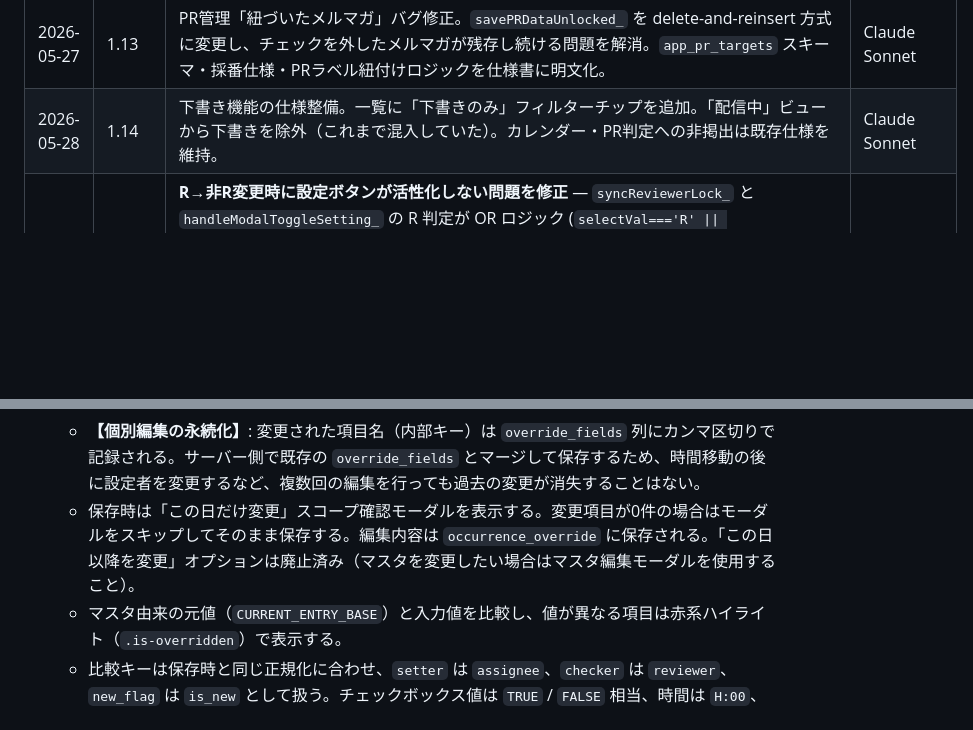
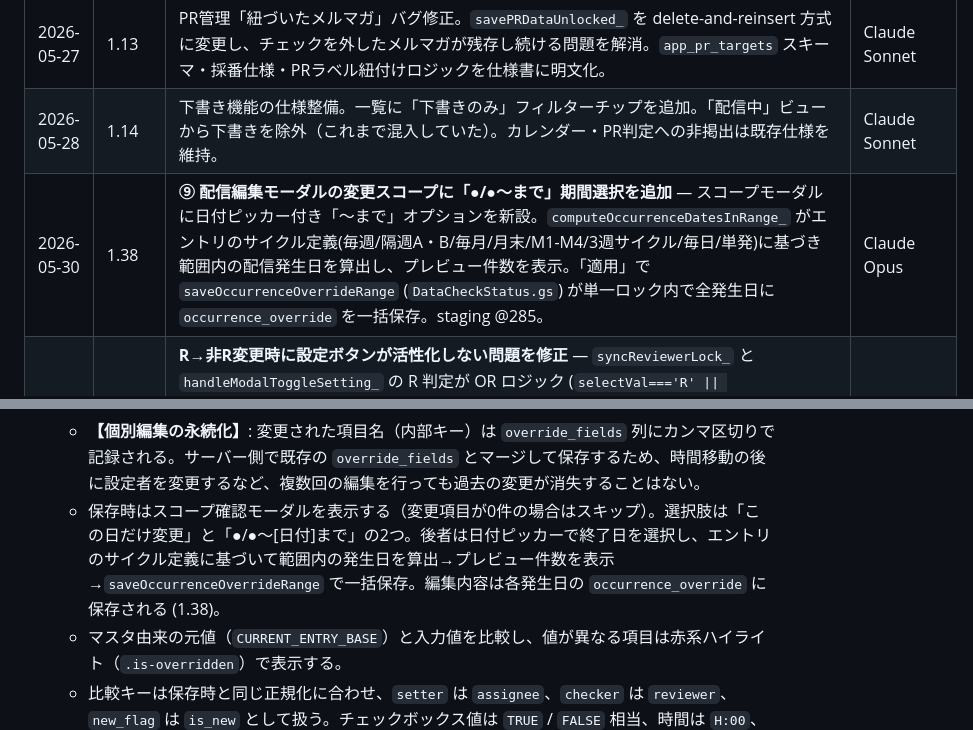
Before and after one commit to chvrent/merumaga, a Markdown page: SPEC.md, 2 parts joined by grey strips. Rendered like a GitHub page; blank space fills up the shorter version.

Commit message:
docs: ⑨ 期間選択スコープ(1.38)のドキュメント追記
Co-Authored-By: Claude Opus 4.6 <noreply@anthropic.com>

```diff
--- a/SPEC.md
+++ b/SPEC.md
@@ -22,6 +22,7 @@
 | 2026-05-27 | 1.12 | `confirmed_by` / `confirmed_at` フィールドの廃止。アプリ内で使用されていないため、ロジックから削除。本番デプロイ済み（@572）。 | Gemini |
 | 2026-05-27 | 1.13 | PR管理「紐づいたメルマガ」バグ修正。`savePRDataUnlocked_` を delete-and-reinsert 方式に変更し、チェックを外したメルマガが残存し続ける問題を解消。`app_pr_targets` スキーマ・採番仕様・PRラベル紐付けロジックを仕様書に明文化。 | Claude Sonnet |
 | 2026-05-28 | 1.14 | 下書き機能の仕様整備。一覧に「下書きのみ」フィルターチップを追加。「配信中」ビューから下書きを除外（これまで混入していた）。カレンダー・PR判定への非掲出は既存仕様を維持。 | Claude Sonnet |
+| 2026-05-30 | 1.38 | **⑨ 配信編集モーダルの変更スコープに「●/●〜まで」期間選択を追加** — スコープモーダルに日付ピッカー付き「〜まで」オプションを新設。`computeOccurrenceDatesInRange_` がエントリのサイクル定義(毎週/隔週A・B/毎月/月末/M1-M4/3週サイクル/毎日/単発)に基づき範囲内の配信発生日を算出し、プレビュー件数を表示。「適用」で `saveOccurrenceOverrideRange` (`DataCheckStatus.gs`) が単一ロック内で全発生日に `occurrence_override` を一括保存。staging @285。 | Claude Opus |
 | 2026-05-30 | 1.37 | **R→非R変更時に設定ボタンが活性化しない問題を修正** — `syncReviewerLock_` と `handleModalToggleSetting_` の R 判定が OR ロジック (`selectVal==='R' \|\| entryVal==='R'`) だったため、select で非R に変更しても `CURRENT_ENTRY`(保存済みデータ) が R のまま → `isR=true` が解除されなかった。**フォールバックパターン** (`effectiveAssignee = selectAssignee \|\| entryAssignee`) に変更し、select 値があればそちらを優先、空(options再構築中)の時だけ CURRENT_ENTRY にフォールバック。staging @284。 | Claude Opus |
 | 2026-05-30 | 1.36 | **配信編集モーダルの「設定」ボタンがR設定者で非活性にならない／反応しない二重バグを修正** — (1) `applyRSetterButtonLock_` が `isR=false` 時に `btnModalSetting.disabled = false` を戻していなかった（一度Rエントリを開くと以降全エントリで設定ボタンが押せない）。`else` 分岐で `disabled=false` を追加。(2) `syncReviewerLock_` が `requestAnimationFrame` → `finalizeEditModalContent_` → `refreshAdminSelects_` 経由で**後から呼ばれ**、select options 再構築中で `assigneeEl.value` が空 → `isR=false` → `disabled=false` に上書きしていた（「後勝ち」パターン）。select 値だけでなく `CURRENT_ENTRY` の `getValueByKeys(['assignee', '設定者', 'setter'])` も OR で R 判定するよう修正。(3) `handleModalToggleSetting_` 冒頭に R ガード追加。(4) `.modal-footer-btn:disabled` に `opacity:0.4; cursor:not-allowed; pointer-events:none` を追加（disabled でも見た目が変わらなかった問題を解消）。staging @281、本番 @591。 | Claude Opus |
 | 2026-05-29 | 1.35 | **③ マスタ変更履歴の記録と表示** — マスタ更新(update)時に `saveMasterDataUnlocked_` 内で旧行→新行の差分を検出し、`[マスタ変更]\nフィールド名: 旧値 → 新値` 形式でコメントに記録 (`logMasterChangeDiff_`、`DataMasterCRUD.gs`)。管理フィールド(`source_sheet`/`source_row`/`schedule_action`/`current_job_count`/`job_count_updated_at`)は除外、最大10件まで表示、それ以上は「他N件」で省略。新サーバ関数 `getMasterChangeHistory(scheduleId)` で `[マスタ変更]` コメントを抽出し新しい順に返す。クライアント: マスタ編集モーダル(既存行)の表示時に `loadMasterChangeHistory_` で非同期ロードし、フォーム下部・削除ボタン上に変更履歴セクション(`#masterChangeHistory`)として表示 (`ClientModals.html`)。新規作成時・履歴なし時はセクション非表示。スタイルは `Styles.html` に `.master-change-history`/`.history-entry`/`.history-meta`/`.history-diff` を追加。staging @270。 | Claude Opus |
@@ -146,7 +147,7 @@
         - **配信編集専用ロック対象**（全形式共通）: `start_date`、`end_date`、`mail_name`、`mail_type`、`cycle`、`format`、`sub_category`、`is_new`、`weekday`、`is_verifying`。実装は `ClientModals.html` の `applyInputControlMatrix_` 関数が正。
     - 編集内容は `app_check_status` の `occurrence_override` に保存される。
     - **【個別編集の永続化】**: 変更された項目名（内部キー）は `override_fields` 列にカンマ区切りで記録される。サーバー側で既存の `override_fields` とマージして保存するため、時間移動の後に設定者を変更するなど、複数回の編集を行っても過去の変更が消失することはない。
-    - 保存時は「この日だけ変更」スコープ確認モーダルを表示する。変更項目が0件の場合はモーダルをスキップしてそのまま保存する。編集内容は `occurrence_override` に保存される。「この日以降を変更」オプションは廃止済み（マスタを変更したい場合はマスタ編集モーダルを使用すること）。
+    - 保存時はスコープ確認モーダルを表示する（変更項目が0件の場合はスキップ）。選択肢は「この日だけ変更」と「●/●〜[日付]まで」の2つ。後者は日付ピッカーで終了日を選択し、エントリのサイクル定義に基づいて範囲内の発生日を算出→プレビュー件数を表示→`saveOccurrenceOverrideRange` で一括保存。編集内容は各発生日の `occurrence_override` に保存される (1.38)。
     - マスタ由来の元値（`CURRENT_ENTRY_BASE`）と入力値を比較し、値が異なる項目は赤系ハイライト（`.is-overridden`）で表示する。
     - 比較キーは保存時と同じ正規化に合わせ、`setter` は `assignee`、`checker` は `reviewer`、`new_flag` は `is_new` として扱う。チェックボックス値は `TRUE` / `FALSE` 相当、時間は `H:00`、曜日・日付は正規化値で比較する。
     - `時間` はカレンダー表示用の一時値ではなく、`app_schedule` のマスタ行を元値とする。配信回ごとの時間変更がある場合だけ差分として赤表示し、`occurrence_override` へ保存する。
```
Also changed, not shown: SPEC_SUMMARY.md (+1 -0 lines), 運用台帳.md (+1 -0 lines).
